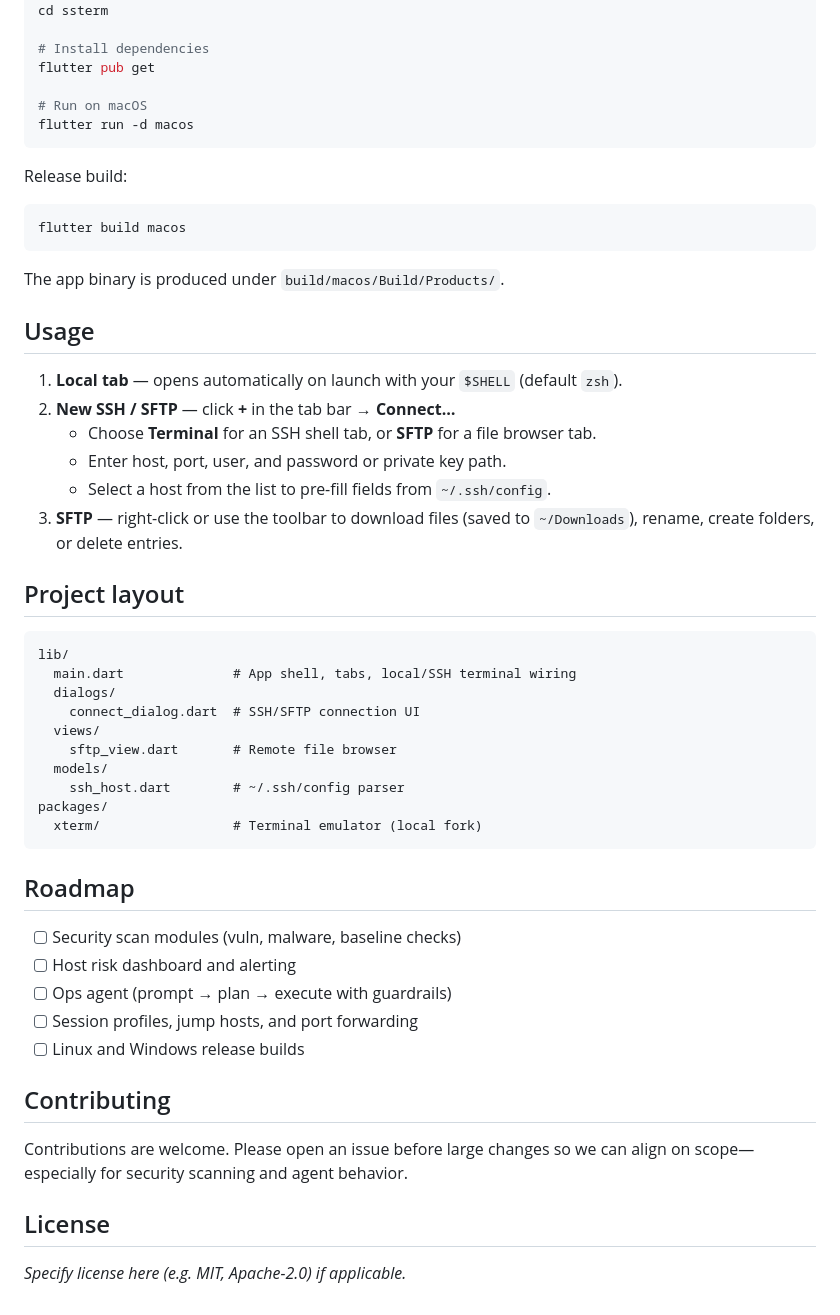
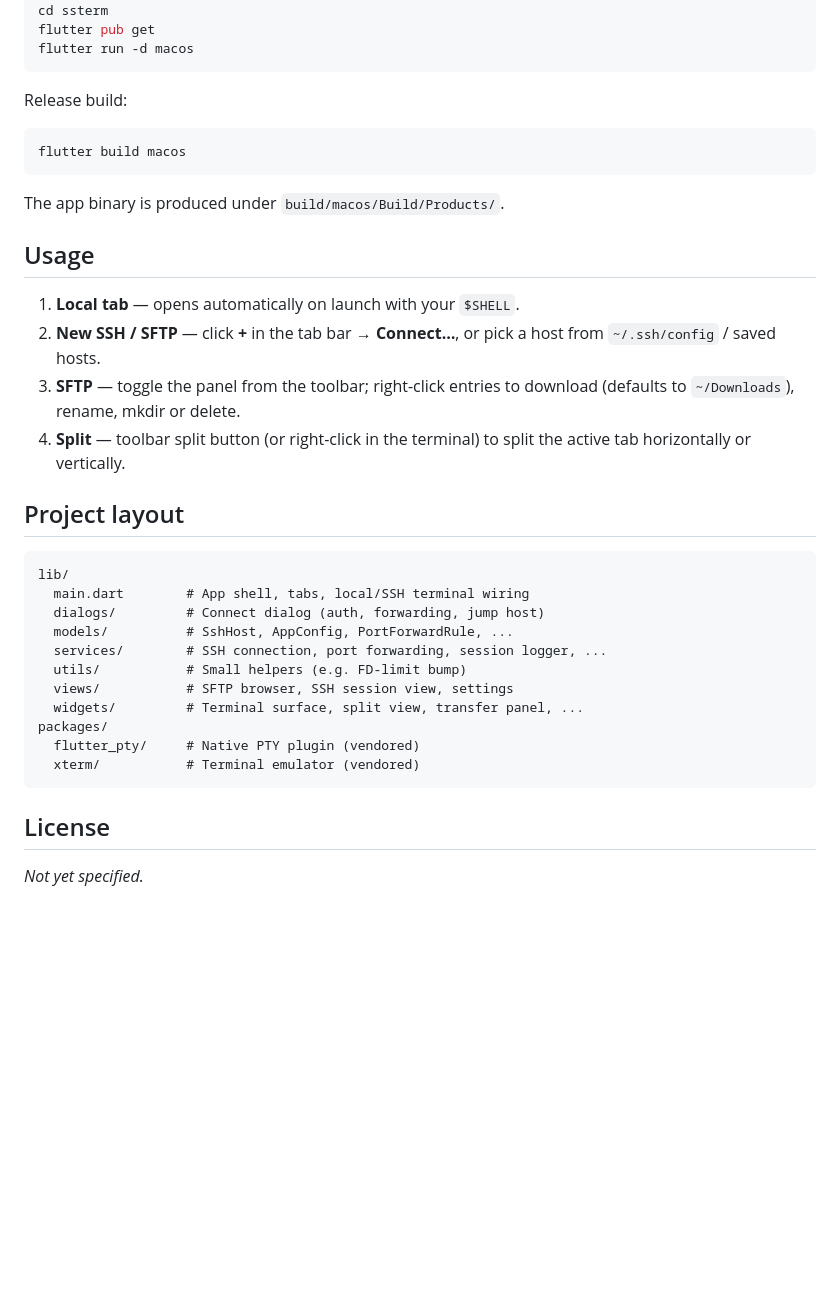
Before and after one commit to KBlackMeow/ssterm, a Markdown page: README.md, the part around one of its changes. Rendered like a GitHub page; blank space fills up the shorter version.

Commit message:
update: readme

````diff
--- a/README.md
+++ b/README.md
@@ -70,10 +86,6 @@ _Add screenshots here as the UI stabilizes._
 git clone <repository-url>
 cd ssterm
-
-# Install dependencies
 flutter pub get
-
-# Run on macOS
 flutter run -d macos
 ```
 
@@ -87,40 +99,30 @@ The app binary is produced under `build/macos/Build/Products/`.
 
 ## Usage
 
-1. **Local tab** — opens automatically on launch with your `$SHELL` (default `zsh`).
-2. **New SSH / SFTP** — click **+** in the tab bar → **Connect…**
-   - Choose **Terminal** for an SSH shell tab, or **SFTP** for a file browser tab.
-   - Enter host, port, user, and password or private key path.
-   - Select a host from the list to pre-fill fields from `~/.ssh/config`.
-3. **SFTP** — right-click or use the toolbar to download files (saved to `~/Downloads`), rename, create folders, or delete entries.
+1. **Local tab** — opens automatically on launch with your `$SHELL`.
+2. **New SSH / SFTP** — click **+** in the tab bar → **Connect…**, or pick a
+   host from `~/.ssh/config` / saved hosts.
+3. **SFTP** — toggle the panel from the toolbar; right-click entries to
+   download (defaults to `~/Downloads`), rename, mkdir or delete.
+4. **Split** — toolbar split button (or right-click in the terminal) to
+   split the active tab horizontally or vertically.
 
 ## Project layout
 
 ```
 lib/
-  main.dart              # App shell, tabs, local/SSH terminal wiring
-  dialogs/
-    connect_dialog.dart  # SSH/SFTP connection UI
-  views/
-    sftp_view.dart       # Remote file browser
-  models/
-    ssh_host.dart        # ~/.ssh/config parser
+  main.dart        # App shell, tabs, local/SSH terminal wiring
+  dialogs/         # Connect dialog (auth, forwarding, jump host)
+  models/          # SshHost, AppConfig, PortForwardRule, ...
+  services/        # SSH connection, port forwarding, session logger, ...
+  utils/           # Small helpers (e.g. FD-limit bump)
+  views/           # SFTP browser, SSH session view, settings
+  widgets/         # Terminal surface, split view, transfer panel, ...
 packages/
-  xterm/                 # Terminal emulator (local fork)
+  flutter_pty/     # Native PTY plugin (vendored)
+  xterm/           # Terminal emulator (vendored)
 ```
-
-## Roadmap
-
-- [ ] Security scan modules (vuln, malware, baseline checks)
-- [ ] Host risk dashboard and alerting
-- [ ] Ops agent (prompt → plan → execute with guardrails)
-- [ ] Session profiles, jump hosts, and port forwarding
-- [ ] Linux and Windows release builds
-
-## Contributing
-
-Contributions are welcome. Please open an issue before large changes so we can align on scope—especially for security scanning and agent behavior.
 
 ## License
 
-_Specify license here (e.g. MIT, Apache-2.0) if applicable._
+_Not yet specified._
````
Also changed, not shown: other parts of README.md (+59 -43 lines).
